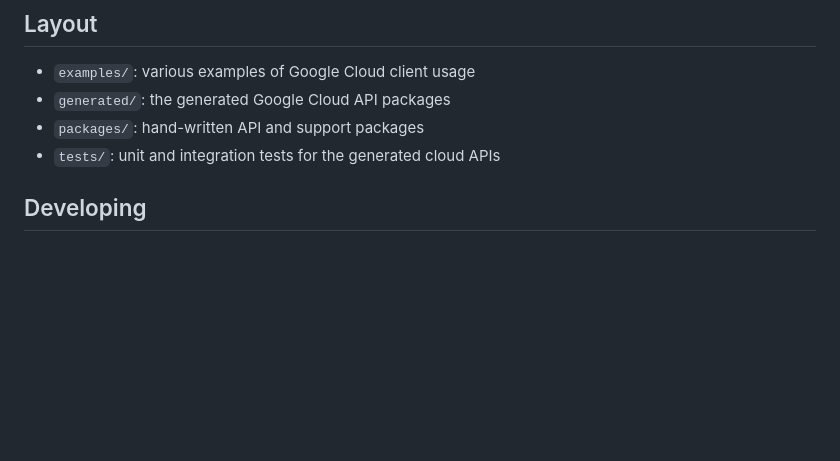
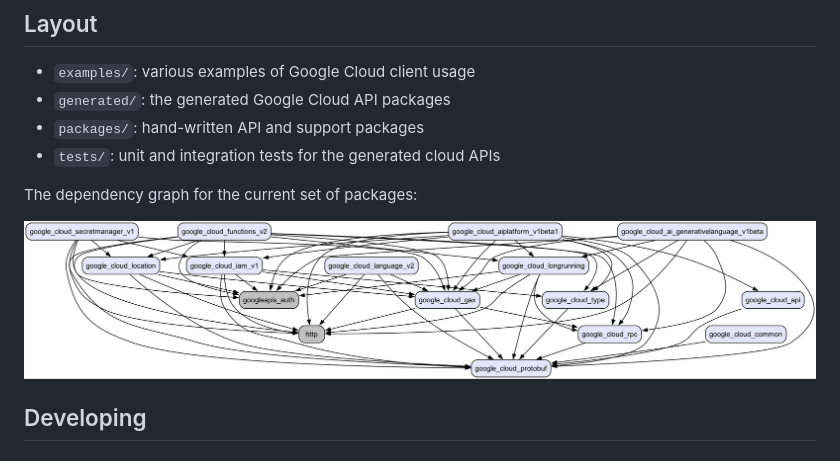
Before and after one commit to googleapis/google-cloud-dart, a Markdown page: DEVELOPER_GUIDE.md, the part around the change. Rendered like a GitHub page; pictures changed too: deps.png (added); blank space fills up the shorter version.

Commit message:
docs: Generate a dependency graph

```diff
--- a/DEVELOPER_GUIDE.md
+++ b/DEVELOPER_GUIDE.md
@@ -6,6 +6,10 @@
 - `generated/`: the generated Google Cloud API packages
 - `packages/`: hand-written API and support packages
 - `tests/`: unit and integration tests for the generated cloud APIs
+
+The dependency graph for the current set of packages:
+
+![alt text](deps.png)
 
 ## Developing
 
```
Also changed, not shown: 2 other files.
